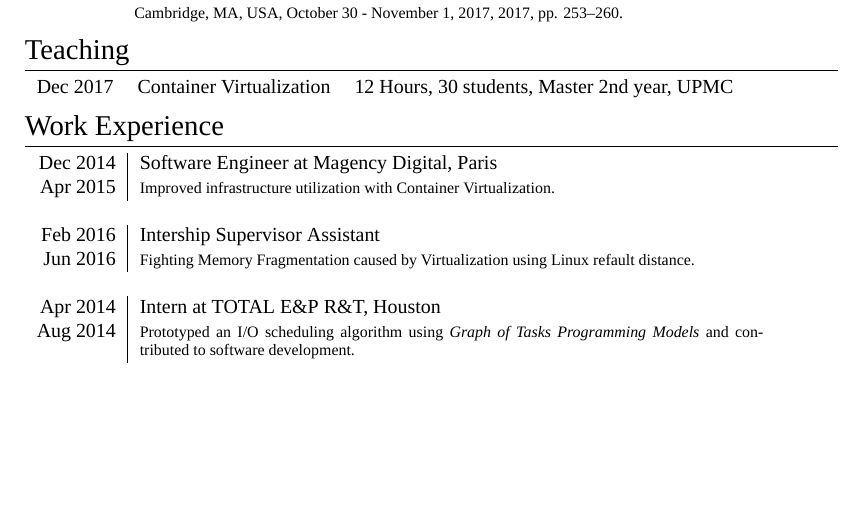
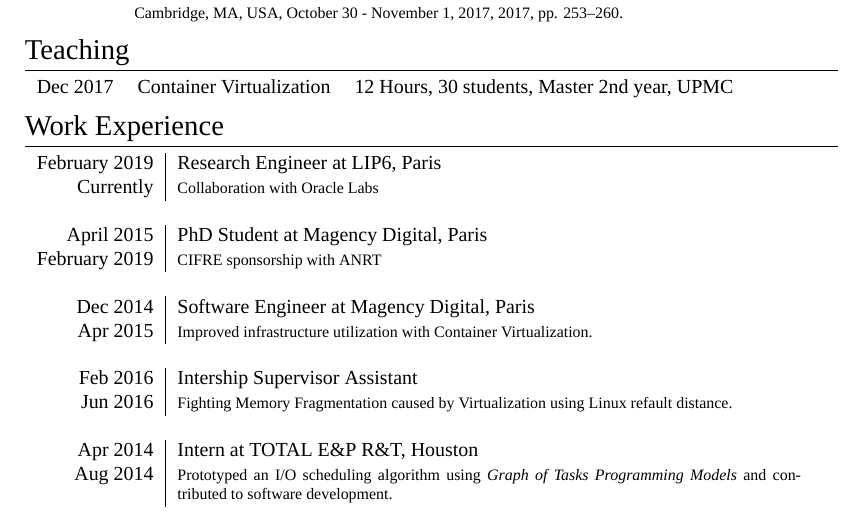
Before and after one commit to carverdamien/cv, a LaTeX document (carver.tex): part of page 1 of 2, cut so that both start at the same text, the shorter picture padded with empty space. Compiled offline with XeLaTeX; a missing font is replaced by an installed copy or a similar font.

Commit message:
add PhD Student as work experience. add Research Engineer at LIP6.

```diff
--- a/carver.tex
+++ b/carver.tex
@@ -94,6 +94,14 @@ Dec 2017 & Container Virtualization & 12 Hours, 30 students, Master 2nd year, UP
 \begin{tabular}{r|p{11cm}}
 
 %------------------------------------------------
+
+\textsc{February 2019} & Research Engineer at \textsc{LIP6}, Paris\\
+\textsc{Currently}  & \footnotesize{Collaboration with Oracle Labs}\\
+\multicolumn{2}{c}{} \\
+
+\textsc{April 2015} & PhD Student at \textsc{Magency Digital}, Paris\\
+\textsc{February 2019}  & \footnotesize{CIFRE sponsorship with ANRT}\\
+\multicolumn{2}{c}{} \\
 
 \textsc{Dec 2014} & Software Engineer at \textsc{Magency Digital}, Paris\\
 \textsc{Apr 2015} & \footnotesize{
```
